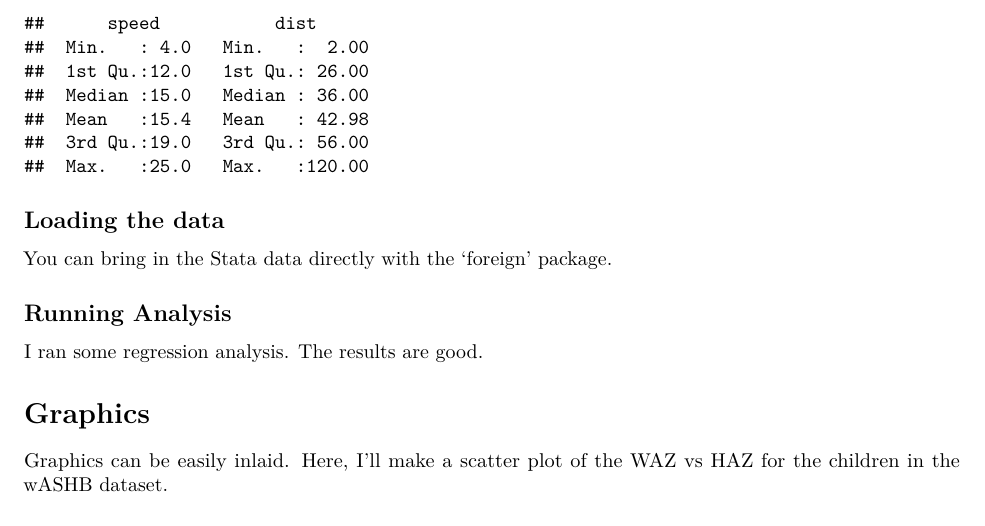
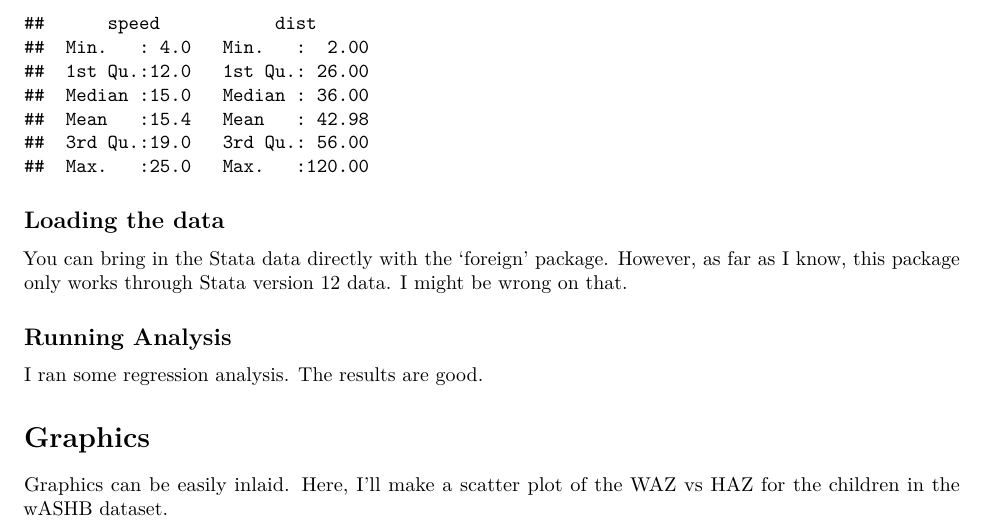
Before and after one commit to BITSS/ICPSR2016, an R Markdown document (6-Rmarkdown/RMarkdownPDFExample.Rmd): part of page 1 of 3, cut so that both start at the same text. Rendered offline with R 4.5, knitr and Pandoc, then LaTeX, with nearby package versions; some code elsewhere in the file could not run offline.

Commit message:
Add bit about foreign package

````diff
--- a/6-Rmarkdown/RMarkdownPDFExample.Rmd
+++ b/6-Rmarkdown/RMarkdownPDFExample.Rmd
@@ -39,7 +39,7 @@ summary(cars)
 
 Loading the data
 ----------------
-You can bring in the Stata data directly with the 'foreign' package.
+You can bring in the Stata data directly with the 'foreign' package. However, as far as I know, this package only works through Stata version 12 data. I might be wrong on that.
 
 ```{r, echo = FALSE, warning=FALSE }
 WASHB<-read.dta("WASHBpublic_mock.dta")
````
